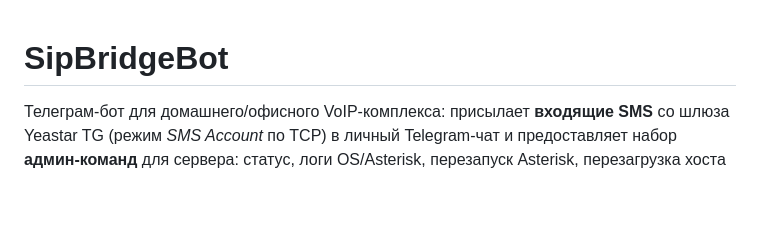
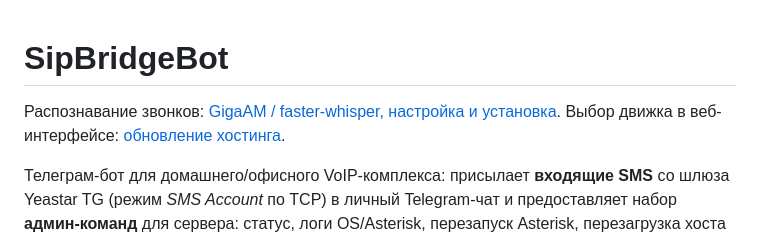
Before and after one commit to hawkab/sip-bridge-bot, a Markdown page: README.md, the part around the change. GitHub-like rendering; blank space fills up the shorter version.

```diff
--- a/README.md
+++ b/README.md
@@ -1,4 +1,6 @@
 # SipBridgeBot
+
+Распознавание звонков: [GigaAM / faster-whisper, настройка и установка](docs/transcription.md). Выбор движка в веб-интерфейсе: [обновление хостинга](web/README.md).
 
 Телеграм-бот для домашнего/офисного VoIP-комплекса: присылает **входящие SMS** со шлюза Yeastar TG (режим *SMS Account* по TCP) в личный Telegram-чат и предоставляет набор **админ-команд** для сервера: статус, логи OS/Asterisk, перезапуск Asterisk, перезагрузка хоста и **дистанционное обновление** бота (`git pull` + `systemctl restart`).
 Отправка SMS из Telegram пока недоступна: бот работает только на приём SMS.
```
Also changed, not shown: docs/transcription.md (added, +62 -0 lines), web/README.md (added, +18 -0 lines).
